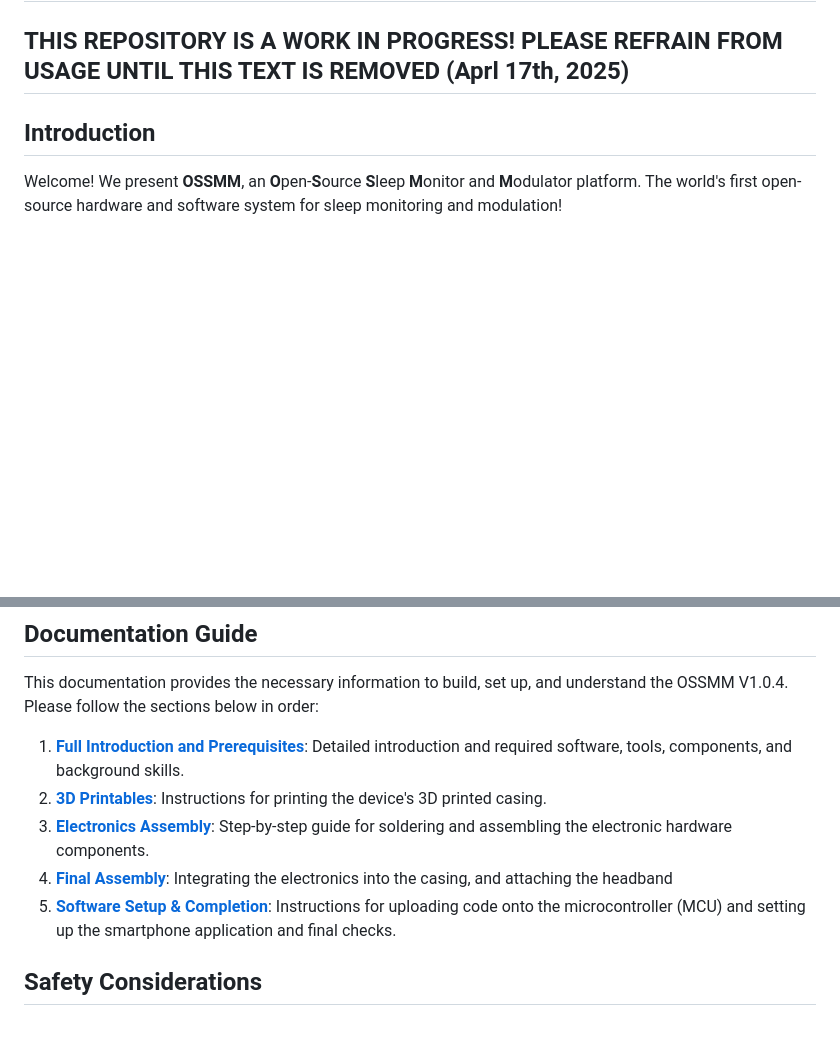
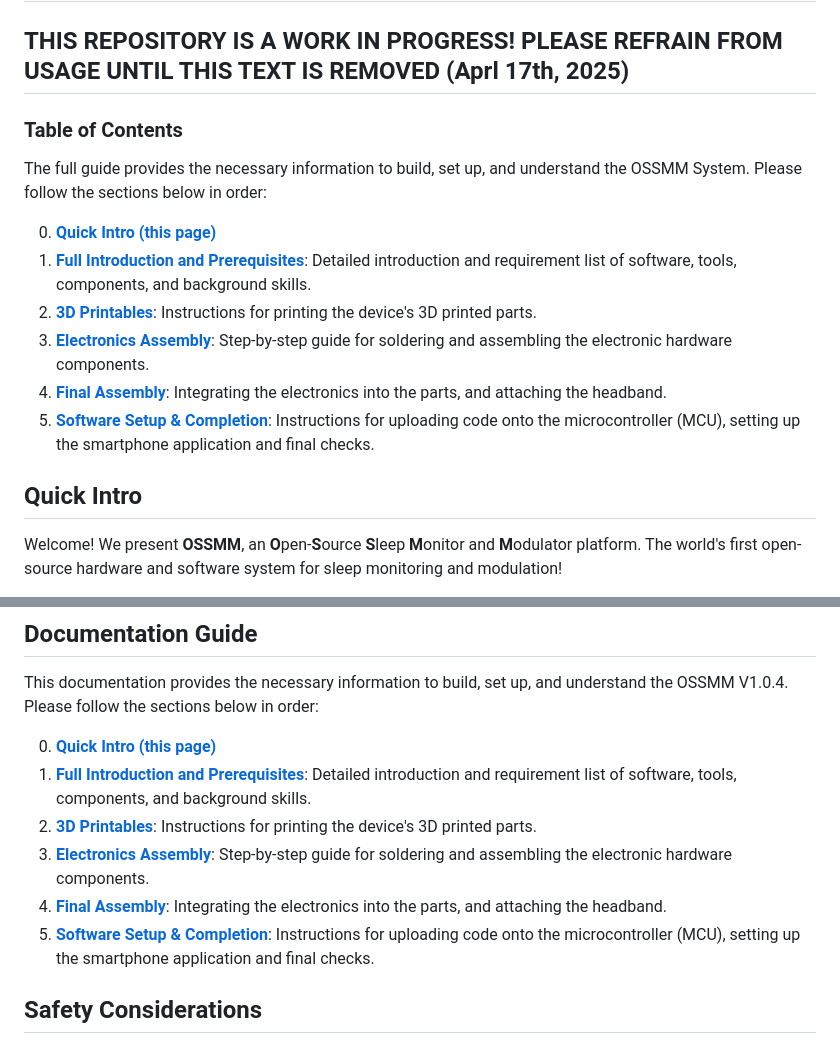
Before and after one commit to jvgiordano/OSSMM-Version-1, a Markdown page: docs/index.md, 2 parts joined by grey strips. GitHub-like rendering; blank space fills up the shorter version.

Commit message:
Added Temporary Table of Contents

```diff
--- a/docs/index.md
+++ b/docs/index.md
@@ -6,7 +6,19 @@
 
 ## THIS REPOSITORY IS A WORK IN PROGRESS! PLEASE REFRAIN FROM USAGE UNTIL THIS TEXT IS REMOVED (Aprl 17th, 2025)
 
-## Introduction
+### Table of Contents
+
+The full guide provides the necessary information to build, set up, and
+understand the OSSMM System. Please follow the sections below in order:
+
+0.  **[Quick Intro (this page)](index.md)**
+1.  **[Full Introduction and Prerequisites](01-introduction.md)**: Detailed introduction and requirement list of software, tools, components, and background skills.
+2.  **[3D Printables](02-printables.md)**: Instructions for printing the device's 3D printed parts.
+3.  **[Electronics Assembly](03-electronics-assembly.md)**: Step-by-step guide for soldering and assembling the electronic hardware components.
+4.  **[Final Assembly](04-final-assembly.md)**: Integrating the electronics into the parts, and attaching the headband.
+5.  **[Software Setup & Completion](05-software.md)**: Instructions for uploading code onto the microcontroller (MCU), setting up the smartphone application and final checks.
+
+## Quick Intro
 
 Welcome! We present **OSSMM**, an **O**pen-**S**ource **S**leep **M**onitor and **M**odulator platform.
 The world's first open-source hardware and software system for sleep monitoring and modulation!
@@ -115,11 +127,12 @@ possible to work with iPhone, Raspberry Pi, etc.
 This documentation provides the necessary information to build, set up, and
 understand the OSSMM V1.0.4. Please follow the sections below in order:
 
-1.  **[Full Introduction and Prerequisites](01-introduction.md)**: Detailed introduction and required software, tools, components, and background skills.
-2.  **[3D Printables](02-printables.md)**: Instructions for printing the device's 3D printed casing.
+0.  **[Quick Intro (this page)](index.md)**
+1.  **[Full Introduction and Prerequisites](01-introduction.md)**: Detailed introduction and requirement list of software, tools, components, and background skills.
+2.  **[3D Printables](02-printables.md)**: Instructions for printing the device's 3D printed parts.
 3.  **[Electronics Assembly](03-electronics-assembly.md)**: Step-by-step guide for soldering and assembling the electronic hardware components.
-4.  **[Final Assembly](04-final-assembly.md)**: Integrating the electronics into the casing, and attaching the headband
-5.  **[Software Setup & Completion](05-software.md)**: Instructions for uploading code onto the microcontroller (MCU) and setting up the smartphone application and final checks.
+4.  **[Final Assembly](04-final-assembly.md)**: Integrating the electronics into the parts, and attaching the headband.
+5.  **[Software Setup & Completion](05-software.md)**: Instructions for uploading code onto the microcontroller (MCU), setting up the smartphone application and final checks.
 
 ## Safety Considerations
 
```
